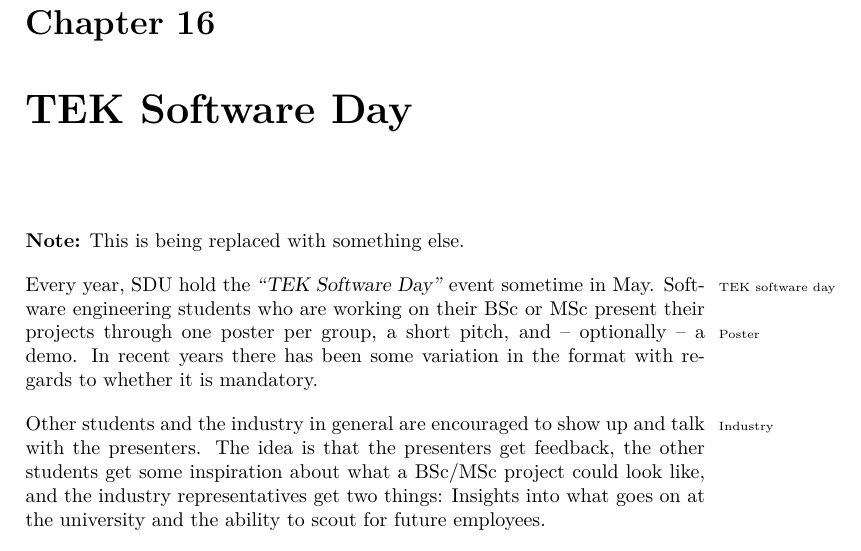
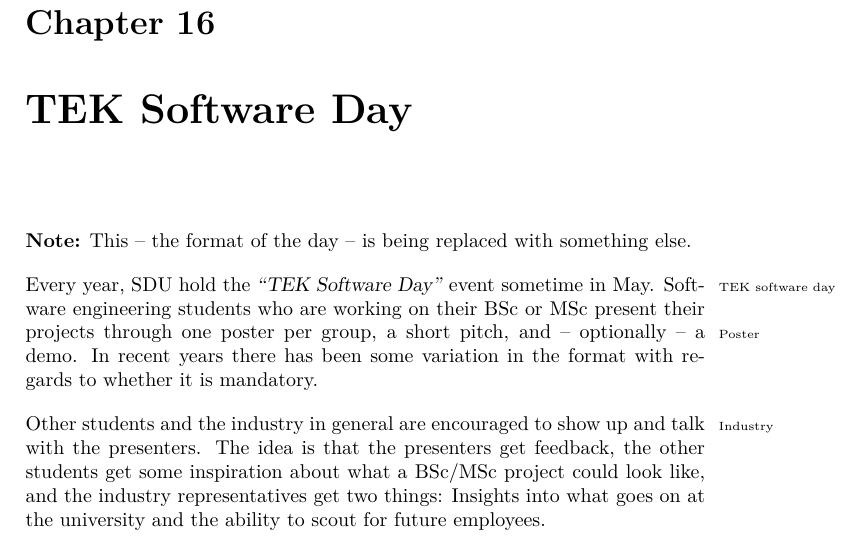
Before and after one commit to aslakjohansen/report-writing, a LaTeX thesis (doc/report-writing.tex): part of page 51 of 73, cut so that both start at the same text. Compiled offline with XeLaTeX.

Commit message:
Clarification to avoid confusion

```diff
--- a/doc/report-writing.tex
+++ b/doc/report-writing.tex
@@ -1547,7 +1547,7 @@
 %%%%%%%%%%%%%%%%%%%%%%%%%%%%%%%%%%%%%%%%%%%%%%%%%%%%%%%%%%%% Poster Presentation
 \chapter{TEK Software Day}
 
-\textbf{Note:} This is being replaced with something else.
+\textbf{Note:} This -- the format of the day -- is being replaced with something else.
 
 % poster day
 Every year, SDU hold the \quoted{TEK Software Day}\idx{TEK software day} event sometime in May. Software engineering students who are working on their BSc or MSc present their projects through one poster\idx{Poster} per group, a short pitch, and -- optionally -- a demo. In recent years there has been some variation in the format with regards to whether it is mandatory.
```
